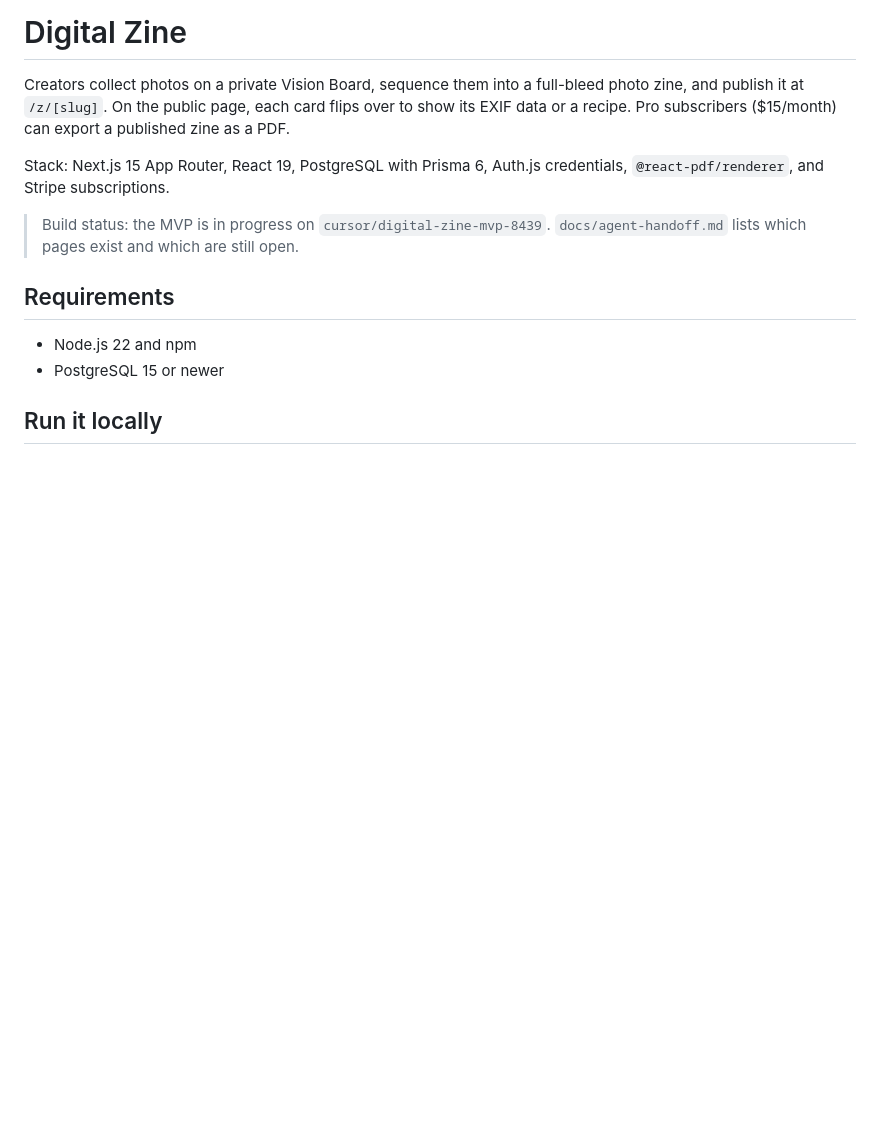
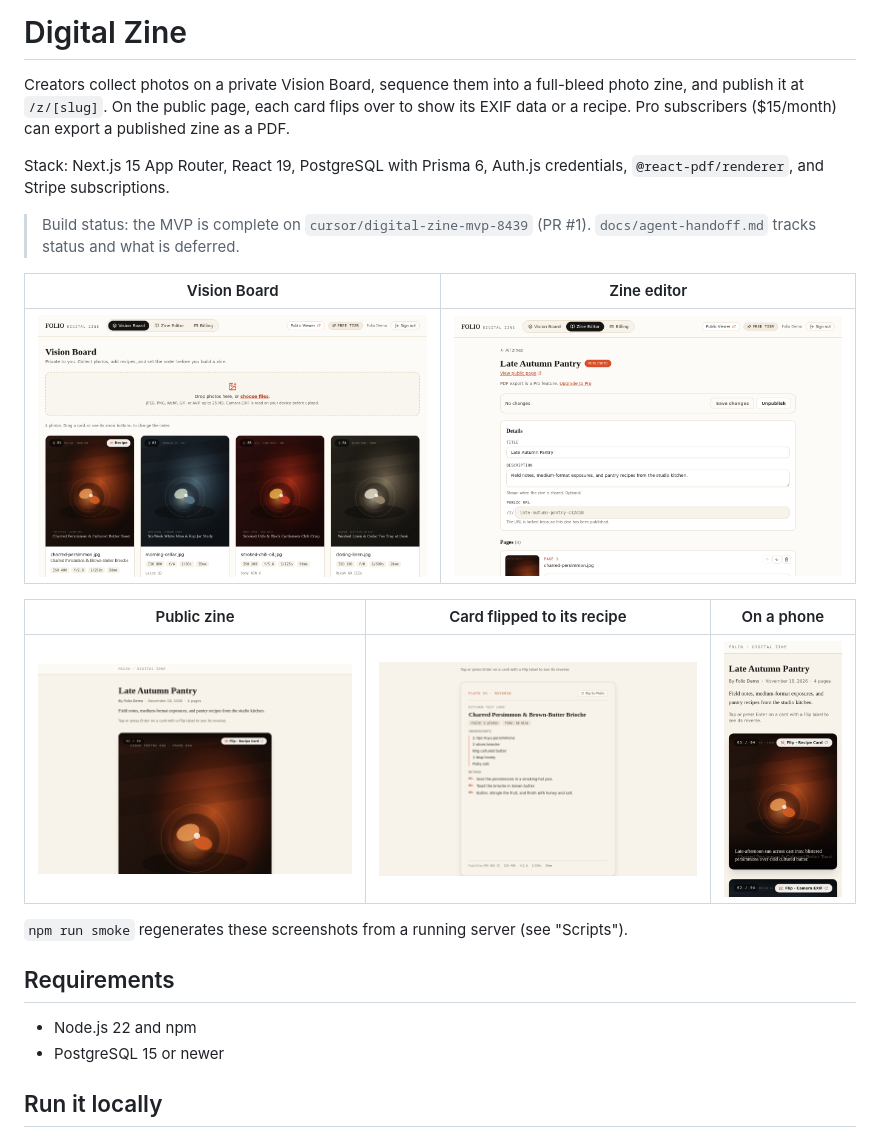
Before and after one commit to jnleyva816/Digital-Zine, a Markdown page: README.md, the part around the change. GitHub-like rendering; pictures changed too: docs/screenshots/editor.png (added), docs/screenshots/public-viewer-flipped.png (added), docs/screenshots/public-viewer-phone.png (added); blank space fills up the shorter version.

```diff
--- a/README.md
+++ b/README.md
@@ -4,7 +4,17 @@ Creators collect photos on a private Vision Board, sequence them into a full-ble
 
 Stack: Next.js 15 App Router, React 19, PostgreSQL with Prisma 6, Auth.js credentials, `@react-pdf/renderer`, and Stripe subscriptions.
 
-> Build status: the MVP is in progress on `cursor/digital-zine-mvp-8439`. `docs/agent-handoff.md` lists which pages exist and which are still open.
+> Build status: the MVP is complete on `cursor/digital-zine-mvp-8439` (PR #1). `docs/agent-handoff.md` tracks status and what is deferred.
+
+| Vision Board | Zine editor |
+| --- | --- |
+| ![Vision Board with four photos, EXIF badges, and a recipe tag](docs/screenshots/vision-board.png) | ![Zine editor with a published zine, the PDF upgrade prompt, and page list](docs/screenshots/editor.png) |
+
+| Public zine | Card flipped to its recipe | On a phone |
+| --- | --- | --- |
+| ![Public zine page with title, byline, and the first flip card](docs/screenshots/public-viewer.png) | ![The first card flipped to its recipe and camera details](docs/screenshots/public-viewer-flipped.png) | ![The public zine page at phone width](docs/screenshots/public-viewer-phone.png) |
+
+`npm run smoke` regenerates these screenshots from a running server (see "Scripts").
 
 ## Requirements
 
```
Also changed, not shown: docs/agent-handoff.md (+10 -9 lines), 3 other files.
